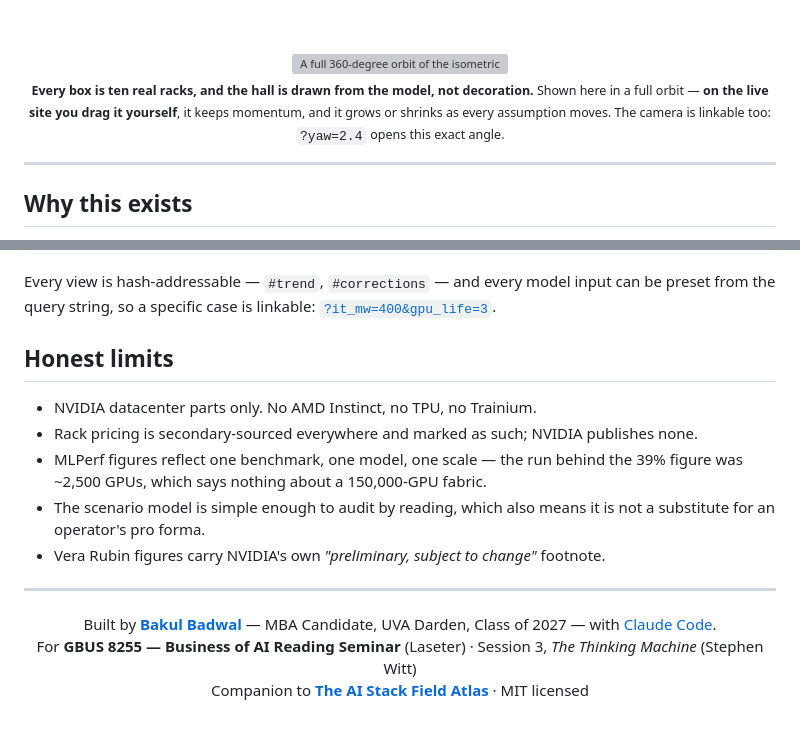
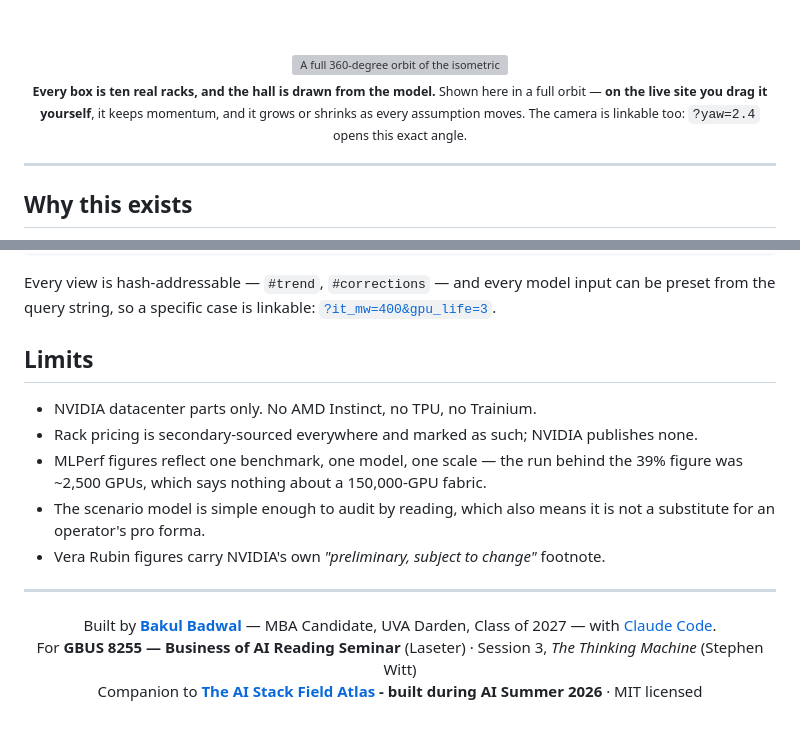
Before and after one commit to bakulbadwal/hyperscale-ledger, a Markdown page: README.md, 2 parts joined by grey strips. Rendered like a GitHub page; grey boxes are pictures that could not be loaded.

Commit message:
Update README for clarity and formatting changes

```diff
--- a/README.md
+++ b/README.md
@@ -17,7 +17,7 @@
 
 <img src="docs/campus.gif" alt="A full 360-degree orbit of the isometric hall, gold power pulses rippling down the aisles — one box is ten GB200 NVL72 racks" width="100%">
 
-<sub><b>Every box is ten real racks, and the hall is drawn from the model, not decoration.</b> Shown here in a full orbit — <b>on the live site you drag it yourself</b>, it keeps momentum, and it grows or shrinks as every assumption moves. The camera is linkable too: <code>?yaw=2.4</code> opens this exact angle.</sub>
+<sub><b>Every box is ten real racks, and the hall is drawn from the model.</b> Shown here in a full orbit — <b>on the live site you drag it yourself</b>, it keeps momentum, and it grows or shrinks as every assumption moves. The camera is linkable too: <code>?yaw=2.4</code> opens this exact angle.</sub>
 
 </div>
 
@@ -94,7 +94,7 @@ python3 -m http.server 8000
 
 Every view is hash-addressable — `#trend`, `#corrections` — and every model input can be preset from the query string, so a specific case is linkable: [`?it_mw=400&gpu_life=3`](https://bakulbadwal.github.io/hyperscale-ledger/?it_mw=400&gpu_life=3).
 
-## Honest limits
+## Limits
 
 - NVIDIA datacenter parts only. No AMD Instinct, no TPU, no Trainium.
 - Rack pricing is secondary-sourced everywhere and marked as such; NVIDIA publishes none.
@@ -108,6 +108,6 @@ Every view is hash-addressable — `#trend`, `#corrections` — and every model
 
 Built by **[Bakul Badwal](https://www.linkedin.com/in/bakulbadwal/)** — MBA Candidate, UVA Darden, Class of 2027 — with [Claude Code](https://claude.com/claude-code).
 <br>For **GBUS 8255 — Business of AI Reading Seminar** (Laseter) · Session 3, *The Thinking Machine* (Stephen Witt)
-<br>Companion to **[The AI Stack Field Atlas](https://github.com/bakulbadwal/ai-stack-field-atlas)** · MIT licensed
+<br>Companion to **[The AI Stack Field Atlas](https://github.com/bakulbadwal/ai-stack-field-atlas) - built during AI Summer 2026** · MIT licensed
 
 </div>
```
